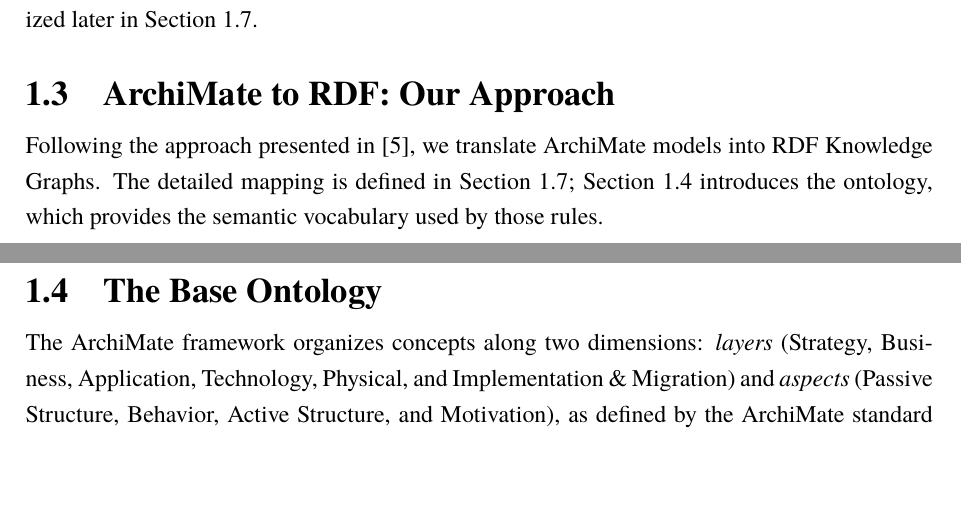
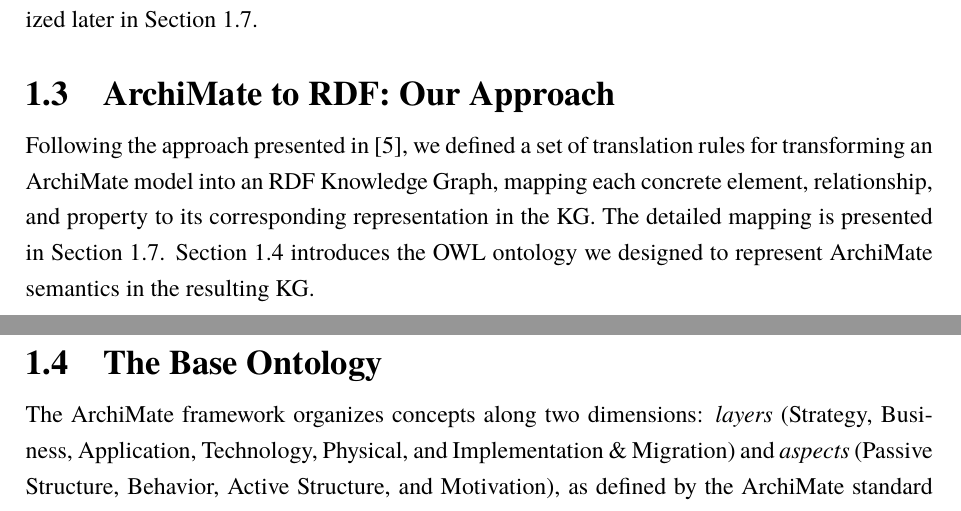
Before and after one commit to anis-nassim/SPE-EAKG-report-, a LaTeX thesis (main.tex, which reads chapitre1.tex): two parts of pages 11 and 12 of 43, joined at a grey line, cut so that both start at the same text, the shorter picture padded with empty space. Compiled offline with XeLaTeX.

Commit message:
edited: Our aproach paragraph

```diff
--- a/chapitre1.tex
+++ b/chapitre1.tex
@@ -38,7 +38,7 @@ Our equivalent mapping from ArchiMate models to RDF Knowledge Graphs is formaliz
 \section{ArchiMate to RDF: Our Approach}
 \label{sec:rdf-approach}
 
-Following the approach presented in \parencite{glaser2022model}, we translate ArchiMate models into RDF Knowledge Graphs. The detailed mapping is defined in Section~\ref{sec:rules}; Section~\ref{sec:ontology} introduces the ontology, which provides the semantic vocabulary used by those rules.
+Following the approach presented in \parencite{glaser2022model}, we defined a set of translation rules for transforming an ArchiMate model into an RDF Knowledge Graph, mapping each concrete element, relationship, and property to its corresponding representation in the KG. The detailed mapping is presented in Section~\ref{sec:rules}. Section~\ref{sec:ontology} introduces the OWL ontology we designed to represent ArchiMate semantics in the resulting KG.
 
 % ------------------------------------------------------------------
 \section{The Base Ontology}
```
